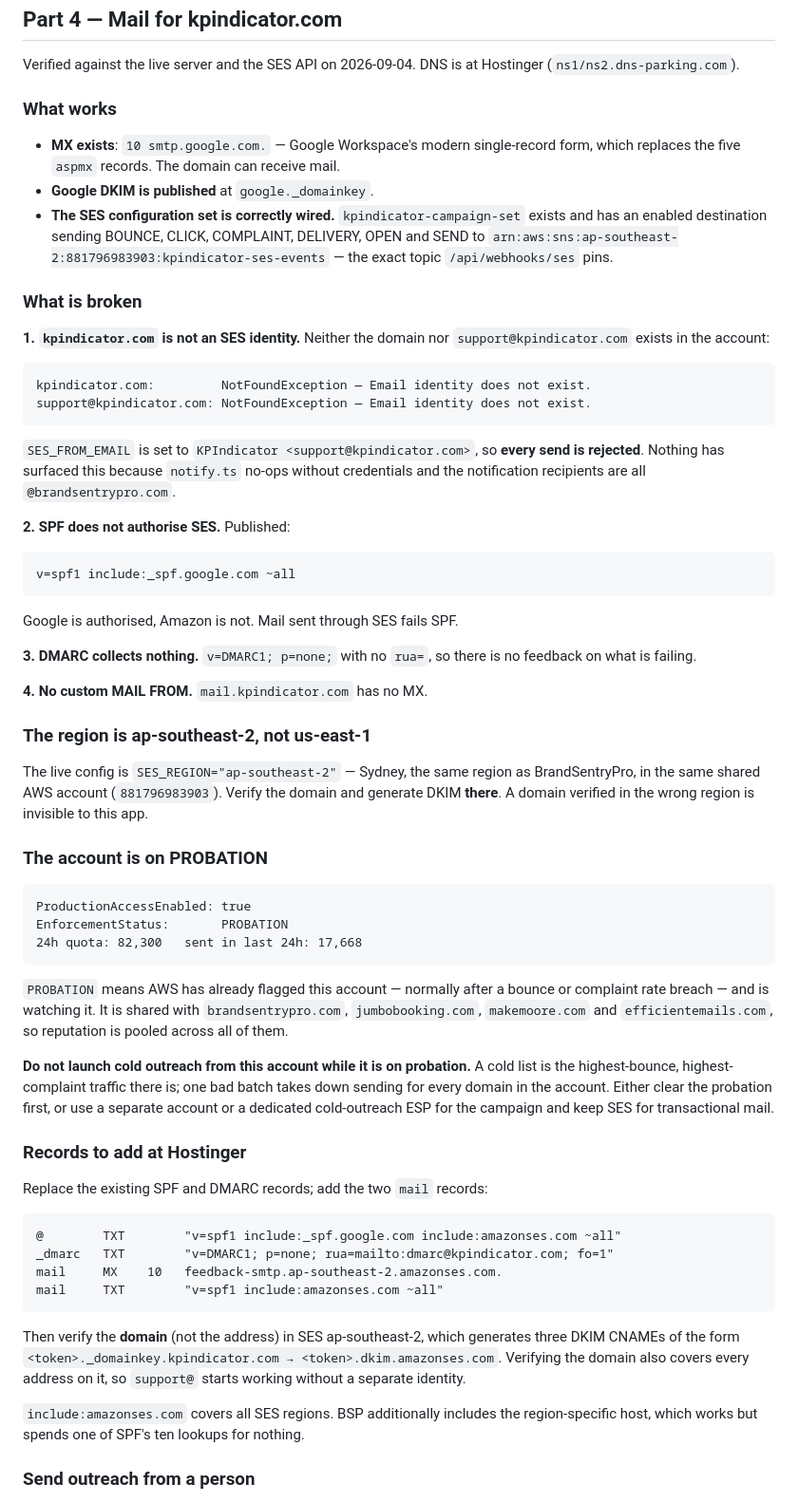
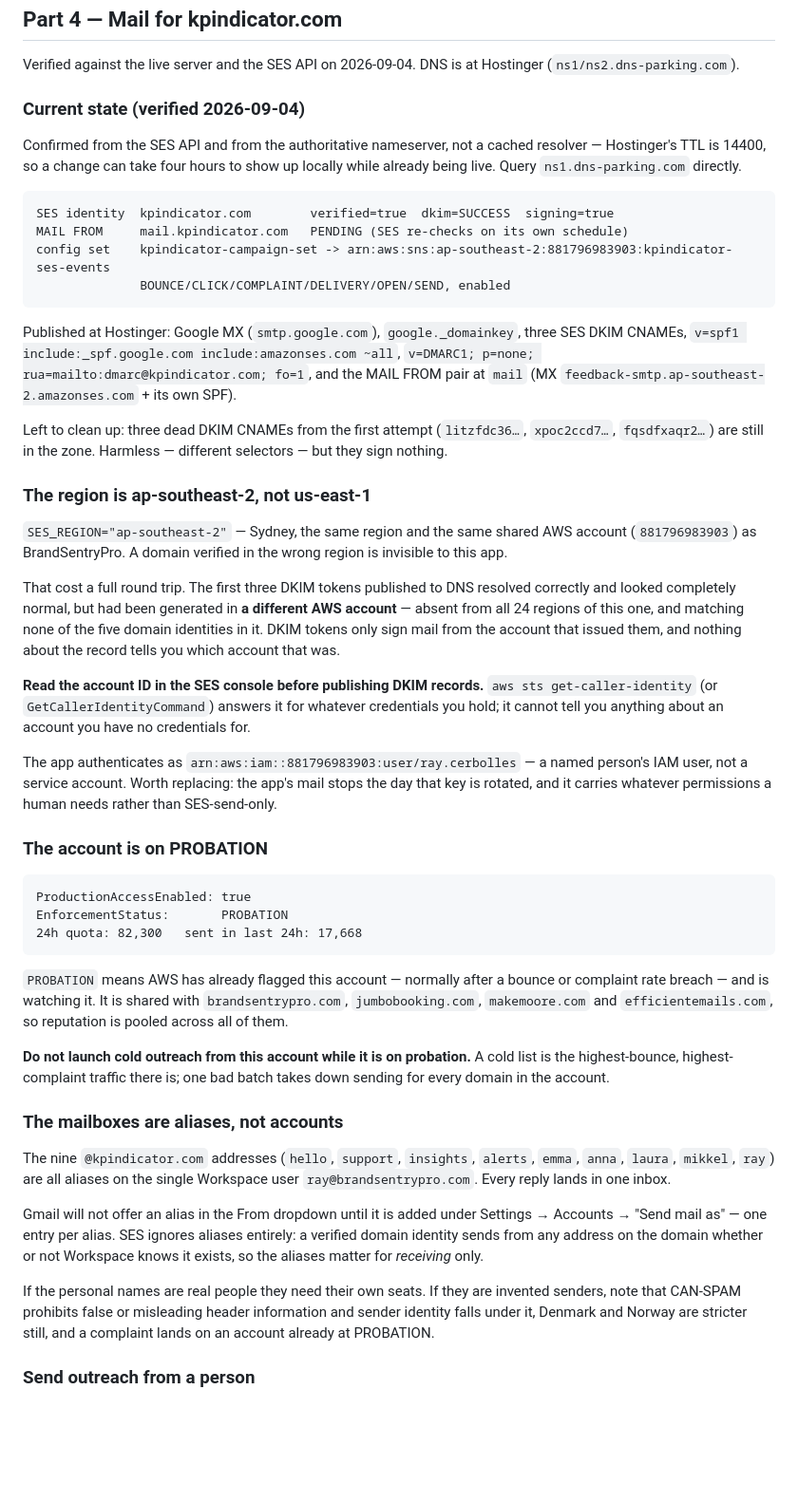
Before and after one commit to NicklasSandin/kpindicator, a Markdown page: docs/production-runbook.md, the part around the change. Shown at 95% size. GitHub-like rendering; blank space fills up the shorter version.

Commit message:
Record the mail setup as it now stands, and what the DKIM detour cost
The domain verifies and signs. What is worth keeping is why it took two
attempts: the first tokens resolved fine and looked normal, but came from a
different AWS account, and nothing in a DKIM record says which account issued
it. Note the command that answers that, and that it only answers for
credentials you already hold.

Also record that Hostinger's 14400 TTL means a correct change reads as missing
for four hours unless you ask the authoritative nameserver.

Co-Authored-By: Claude Opus 5 <noreply@anthropic.com>

````diff
--- a/docs/production-runbook.md
+++ b/docs/production-runbook.md
@@ -227,49 +227,49 @@ server is discarded. Check `git status` there first.
 Verified against the live server and the SES API on 2026-09-04. DNS is at
 Hostinger (`ns1/ns2.dns-parking.com`).
 
-### What works
+### Current state (verified 2026-09-04)
 
-- **MX exists**: `10 smtp.google.com.` — Google Workspace's modern single-record
-  form, which replaces the five `aspmx` records. The domain can receive mail.
-- **Google DKIM is published** at `google._domainkey`.
-- **The SES configuration set is correctly wired.** `kpindicator-campaign-set`
-  exists and has an enabled destination sending BOUNCE, CLICK, COMPLAINT,
-  DELIVERY, OPEN and SEND to `arn:aws:sns:ap-southeast-2:881796983903:kpindicator-ses-events`
-  — the exact topic `/api/webhooks/ses` pins.
-
-### What is broken
-
-**1. `kpindicator.com` is not an SES identity.** Neither the domain nor
-`support@kpindicator.com` exists in the account:
+Confirmed from the SES API and from the authoritative nameserver, not a cached
+resolver — Hostinger's TTL is 14400, so a change can take four hours to show up
+locally while already being live. Query `ns1.dns-parking.com` directly.
 
 ```
-kpindicator.com:         NotFoundException — Email identity does not exist.
-support@kpindicator.com: NotFoundException — Email identity does not exist.
+SES identity  kpindicator.com        verified=true  dkim=SUCCESS  signing=true
+MAIL FROM     mail.kpindicator.com   PENDING (SES re-checks on its own schedule)
+config set    kpindicator-campaign-set -> arn:aws:sns:ap-southeast-2:881796983903:kpindicator-ses-events
+              BOUNCE/CLICK/COMPLAINT/DELIVERY/OPEN/SEND, enabled
 ```
 
-`SES_FROM_EMAIL` is set to `KPIndicator <support@kpindicator.com>`, so **every
-send is rejected**. Nothing has surfaced this because `notify.ts` no-ops without
-credentials and the notification recipients are all `@brandsentrypro.com`.
+Published at Hostinger: Google MX (`smtp.google.com`), `google._domainkey`, three
+SES DKIM CNAMEs, `v=spf1 include:_spf.google.com include:amazonses.com ~all`,
+`v=DMARC1; p=none; rua=mailto:dmarc@kpindicator.com; fo=1`, and the MAIL FROM pair
+at `mail` (MX `feedback-smtp.ap-southeast-2.amazonses.com` + its own SPF).
 
-**2. SPF does not authorise SES.** Published:
-
-```
-v=spf1 include:_spf.google.com ~all
-```
-
-Google is authorised, Amazon is not. Mail sent through SES fails SPF.
-
-**3. DMARC collects nothing.** `v=DMARC1; p=none;` with no `rua=`, so there is no
-feedback on what is failing.
-
-**4. No custom MAIL FROM.** `mail.kpindicator.com` has no MX.
+Left to clean up: three dead DKIM CNAMEs from the first attempt
+(`litzfdc36…`, `xpoc2ccd7…`, `fqsdfxaqr2…`) are still in the zone. Harmless —
+different selectors — but they sign nothing.
 
 ### The region is ap-southeast-2, not us-east-1
 
-The live config is `SES_REGION="ap-southeast-2"` — Sydney, the same region as
-BrandSentryPro, in the same shared AWS account (`881796983903`). Verify the domain
-and generate DKIM **there**. A domain verified in the wrong region is invisible to
-this app.
+`SES_REGION="ap-southeast-2"` — Sydney, the same region and the same shared AWS
+account (`881796983903`) as BrandSentryPro. A domain verified in the wrong region
+is invisible to this app.
+
+That cost a full round trip. The first three DKIM tokens published to DNS resolved
+correctly and looked completely normal, but had been generated in **a different AWS
+account** — absent from all 24 regions of this one, and matching none of the five
+domain identities in it. DKIM tokens only sign mail from the account that issued
+them, and nothing about the record tells you which account that was.
+
+**Read the account ID in the SES console before publishing DKIM records.**
+`aws sts get-caller-identity` (or `GetCallerIdentityCommand`) answers it for
+whatever credentials you hold; it cannot tell you anything about an account you
+have no credentials for.
+
+The app authenticates as `arn:aws:iam::881796983903:user/ray.cerbolles` — a named
+person's IAM user, not a service account. Worth replacing: the app's mail stops the
+day that key is rotated, and it carries whatever permissions a human needs rather
+than SES-send-only.
 
 ### The account is on PROBATION
 
@@ -286,28 +286,23 @@ pooled across all of them.
 
 **Do not launch cold outreach from this account while it is on probation.** A cold
 list is the highest-bounce, highest-complaint traffic there is; one bad batch takes
-down sending for every domain in the account. Either clear the probation first, or
-use a separate account or a dedicated cold-outreach ESP for the campaign and keep
-SES for transactional mail.
+down sending for every domain in the account.
 
-### Records to add at Hostinger
+### The mailboxes are aliases, not accounts
 
-Replace the existing SPF and DMARC records; add the two `mail` records:
+The nine `@kpindicator.com` addresses (`hello`, `support`, `insights`, `alerts`,
+`emma`, `anna`, `laura`, `mikkel`, `ray`) are all aliases on the single Workspace
+user `ray@brandsentrypro.com`. Every reply lands in one inbox.
 
-```
-@        TXT        "v=spf1 include:_spf.google.com include:amazonses.com ~all"
-_dmarc   TXT        "v=DMARC1; p=none; rua=mailto:dmarc@kpindicator.com; fo=1"
-mail     MX    10   feedback-smtp.ap-southeast-2.amazonses.com.
-mail     TXT        "v=spf1 include:amazonses.com ~all"
-```
+Gmail will not offer an alias in the From dropdown until it is added under
+Settings → Accounts → "Send mail as" — one entry per alias. SES ignores aliases
+entirely: a verified domain identity sends from any address on the domain whether
+or not Workspace knows it exists, so the aliases matter for *receiving* only.
 
-Then verify the **domain** (not the address) in SES ap-southeast-2, which generates
-three DKIM CNAMEs of the form `<token>._domainkey.kpindicator.com →
-<token>.dkim.amazonses.com`. Verifying the domain also covers every address on it,
-so `support@` starts working without a separate identity.
-
-`include:amazonses.com` covers all SES regions. BSP additionally includes the
-region-specific host, which works but spends one of SPF's ten lookups for nothing.
+If the personal names are real people they need their own seats. If they are
+invented senders, note that CAN-SPAM prohibits false or misleading header
+information and sender identity falls under it, Denmark and Norway are stricter
+still, and a complaint lands on an account already at PROBATION.
 
 ### Send outreach from a person
 
````
